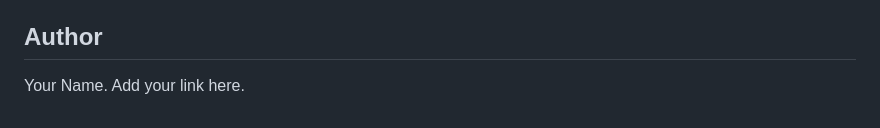
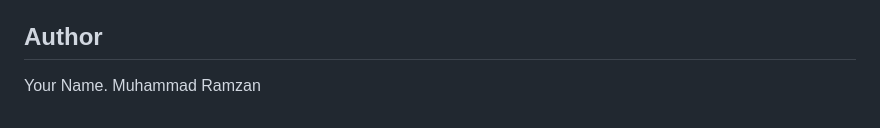
Before and after one commit to Rztech15/StockFlow, a Markdown page: README.md, the part around the change. Rendered like a GitHub page.

```diff
--- a/README.md
+++ b/README.md
@@ -129,4 +129,4 @@ Which logo file to use:
 
 ## Author
 
-Your Name. Add your link here.
+Your Name. Muhammad Ramzan
```
